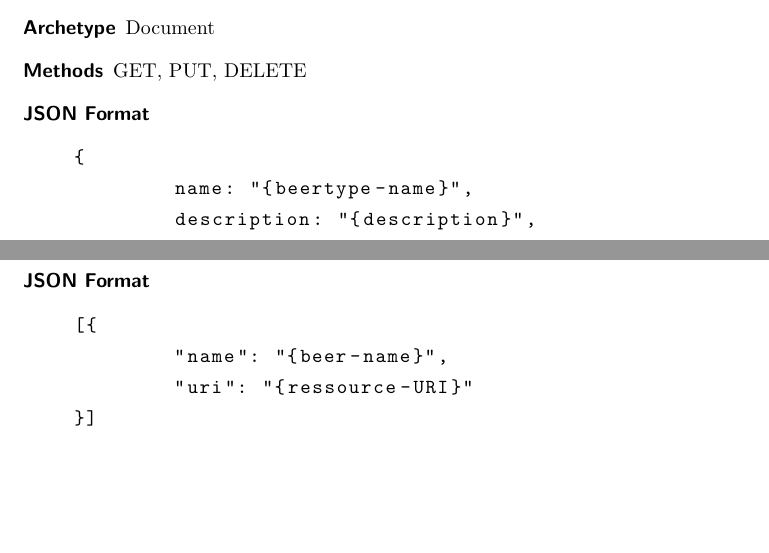
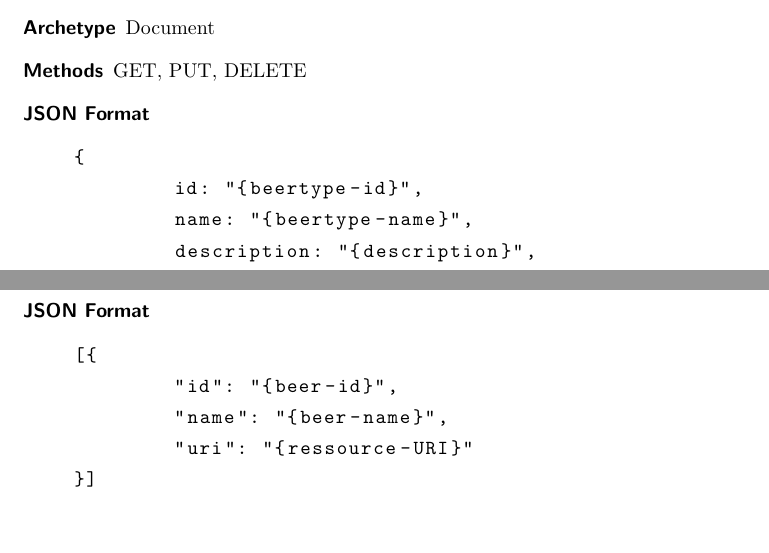
Before and after one commit to bieridee/bieridee-docs, a LaTeX document (04 Design/Architektur/REST.Interface.tex): two parts of pages 7 and 8 of 11, joined at a grey line, cut so that both start at the same text, the shorter picture padded with empty space. Compiled offline with pdfLaTeX; an older LaTeX class or package is replaced by its successor.

Commit message:
Beertype feld fuer id hinzugefuegt

```diff
--- a/04 Design/Architektur/REST.Interface.tex
+++ b/04 Design/Architektur/REST.Interface.tex
@@ -209,6 +209,7 @@ Ein Biertyp, identifiziert durch die ID.
 	\item[JSON Format] \hfill
 \begin{lstlisting}
 {
+	id: "{beertype-id}",
 	name: "{beertype-name}",
 	description: "{description}",
 }
@@ -277,6 +278,7 @@ Bier-Empfehlungen für einen bestimmten Benutzer.
 	\item[JSON Format] \hfill
 \begin{lstlisting}
 [{
+	"id": "{beer-id}",
 	"name": "{beer-name}",
 	"uri": "{ressource-URI}"
 }]
```
